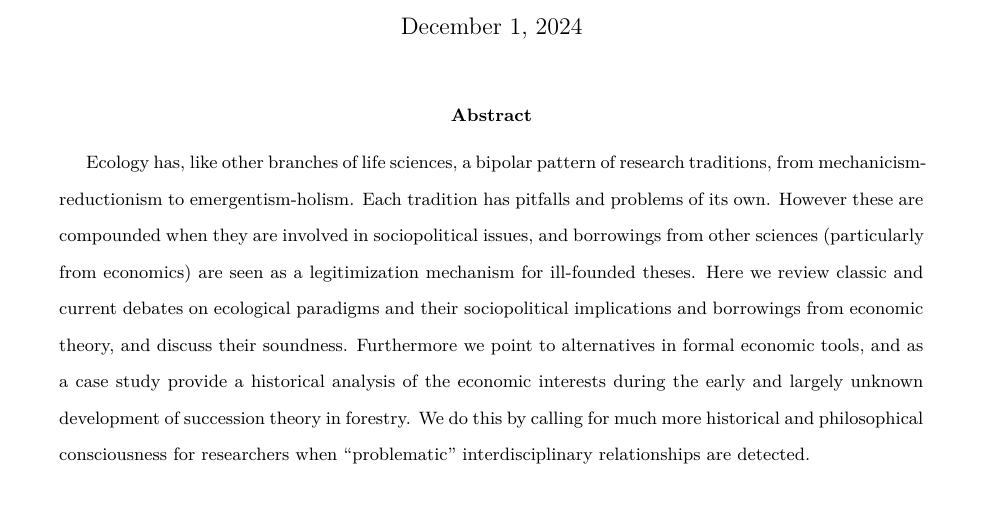
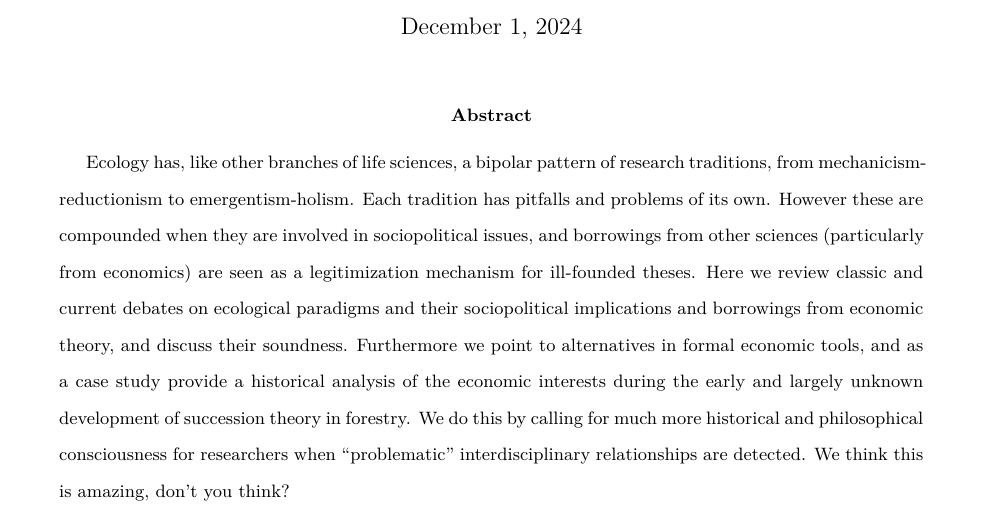
Before and after one commit to mysteriarcha/critique3, a LaTeX paper (manuscript.tex): part of the page, cut so that both start at the same text. Compiled offline with XeLaTeX.

Commit message:
change in abstract

```diff
--- a/manuscript.tex
+++ b/manuscript.tex
@@ -60,6 +60,7 @@
 
 	\begin{abstract}
 		Ecology has, like other branches of life sciences, a bipolar pattern of research traditions, from mechanicism-reductionism to emergentism-holism. Each tradition has pitfalls and problems of its own. However these are compounded when they are involved in sociopolitical issues, and borrowings from other sciences (particularly from economics) are seen as a legitimization mechanism for ill-founded theses. Here we review classic and current debates on ecological paradigms and their sociopolitical implications and borrowings from economic theory, and discuss their soundness. Furthermore we point to alternatives in formal economic tools, and as a case study provide a historical analysis of the economic interests during the early and largely unknown development of succession theory in forestry. We do this by calling for much more historical and philosophical consciousness for researchers when ``problematic" interdisciplinary relationships are detected.
+		We think this is amazing, don't you think?
 	\end{abstract}
 
 
```
